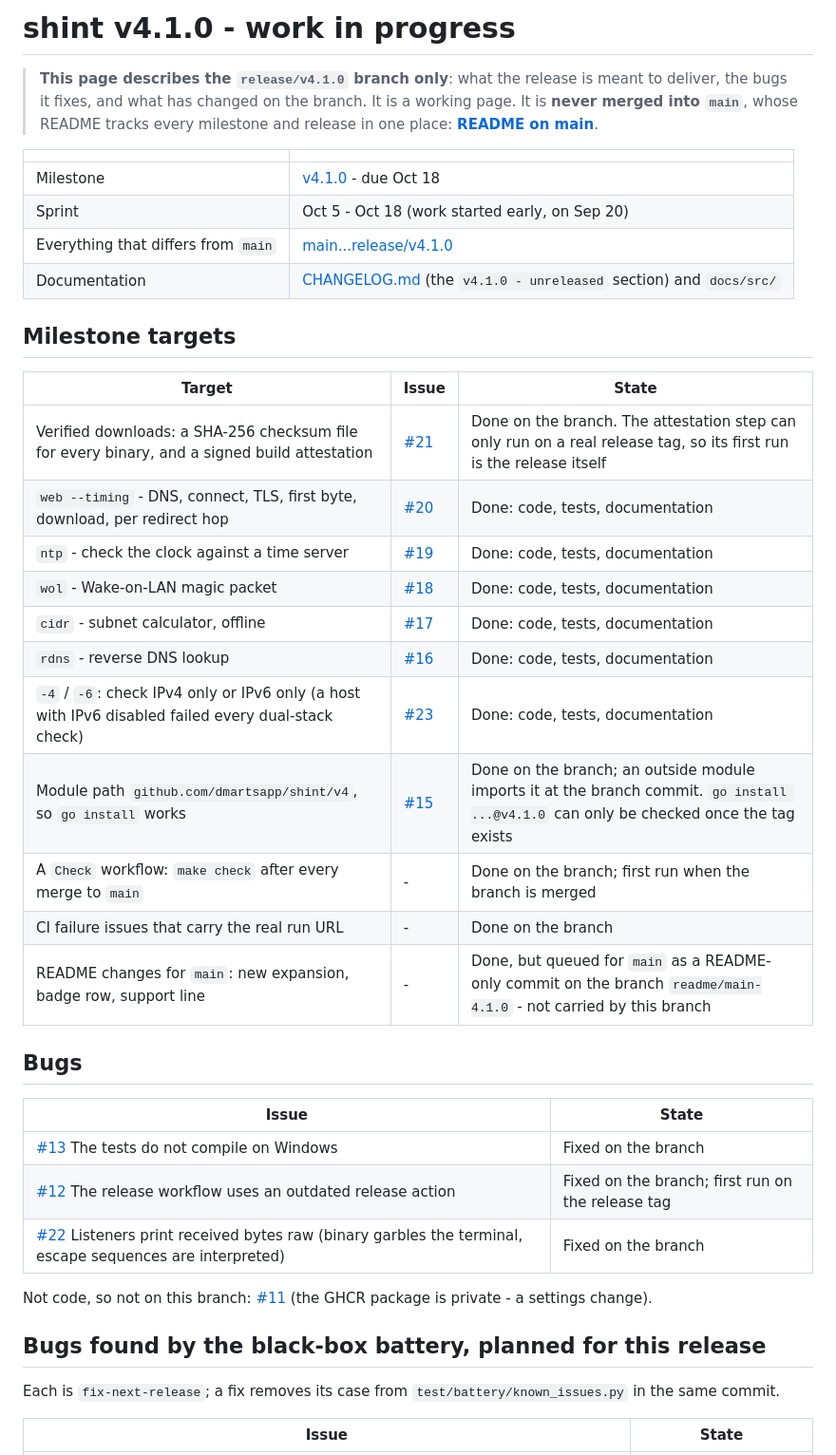
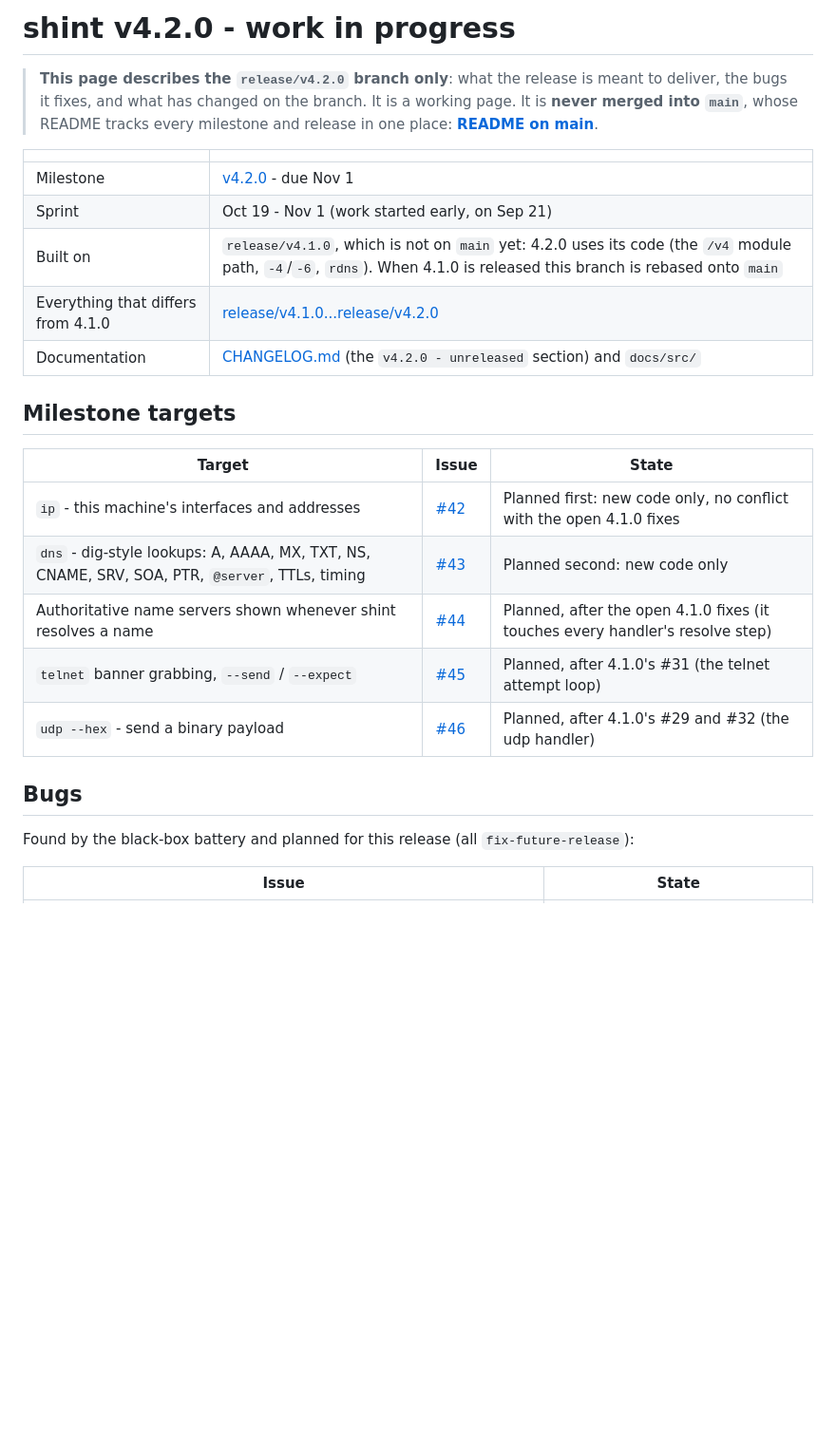
Before and after one commit to dmartsapp/shint, a Markdown page: readme.md, the part around one of its changes. Shown at 95% size. Drawn GitHub-style; blank space fills up the shorter version.

Commit message:
docs: branch README for release/v4.2.0 - milestone targets and the bugs planned for it
The page describes this branch alone (the five features #42-#46 and the five
battery findings #35, #36, #38-#40), says it is stacked on release/v4.1.0 and why,
and is never merged into main.

```diff
--- a/readme.md
+++ b/readme.md
@@ -1,43 +1,28 @@
-# shint v4.1.0 - work in progress
+# shint v4.2.0 - work in progress
 
-> **This page describes the `release/v4.1.0` branch only**: what the release is meant to deliver, the bugs it fixes, and what has changed on the branch. It is a working page. It is **never merged into `main`**, whose README tracks every milestone and release in one place: **[README on main](https://github.com/dmartsapp/shint/blob/main/readme.md)**.
+> **This page describes the `release/v4.2.0` branch only**: what the release is meant to deliver, the bugs it fixes, and what has changed on the branch. It is a working page. It is **never merged into `main`**, whose README tracks every milestone and release in one place: **[README on main](https://github.com/dmartsapp/shint/blob/main/readme.md)**.
 
 | | |
 |---|---|
-| Milestone | [v4.1.0](https://github.com/dmartsapp/shint/milestone/1) - due Oct 18 |
-| Sprint | Oct 5 - Oct 18 (work started early, on Sep 20) |
-| Everything that differs from `main` | [main...release/v4.1.0](https://github.com/dmartsapp/shint/compare/main...release/v4.1.0) |
-| Documentation | [CHANGELOG.md](CHANGELOG.md) (the `v4.1.0 - unreleased` section) and `docs/src/` |
+| Milestone | [v4.2.0](https://github.com/dmartsapp/shint/milestone/3) - due Nov 1 |
+| Sprint | Oct 19 - Nov 1 (work started early, on Sep 21) |
+| Built on | `release/v4.1.0`, which is not on `main` yet: 4.2.0 uses its code (the `/v4` module path, `-4`/`-6`, `rdns`). When 4.1.0 is released this branch is rebased onto `main` |
+| Everything that differs from 4.1.0 | [release/v4.1.0...release/v4.2.0](https://github.com/dmartsapp/shint/compare/release/v4.1.0...release/v4.2.0) |
+| Documentation | [CHANGELOG.md](CHANGELOG.md) (the `v4.2.0 - unreleased` section) and `docs/src/` |
 
 ## Milestone targets
 
 | Target | Issue | State |
 |---|---|---|
-| Verified downloads: a SHA-256 checksum file for every binary, and a signed build attestation | [#21](https://github.com/dmartsapp/shint/issues/21) | Done on the branch. The attestation step can only run on a real release tag, so its first run is the release itself |
-| `web --timing` - DNS, connect, TLS, first byte, download, per redirect hop | [#20](https://github.com/dmartsapp/shint/issues/20) | Done: code, tests, documentation |
-| `ntp` - check the clock against a time server | [#19](https://github.com/dmartsapp/shint/issues/19) | Done: code, tests, documentation |
-| `wol` - Wake-on-LAN magic packet | [#18](https://github.com/dmartsapp/shint/issues/18) | Done: code, tests, documentation |
-| `cidr` - subnet calculator, offline | [#17](https://github.com/dmartsapp/shint/issues/17) | Done: code, tests, documentation |
-| `rdns` - reverse DNS lookup | [#16](https://github.com/dmartsapp/shint/issues/16) | Done: code, tests, documentation |
-| `-4` / `-6`: check IPv4 only or IPv6 only (a host with IPv6 disabled failed every dual-stack check) | [#23](https://github.com/dmartsapp/shint/issues/23) | Done: code, tests, documentation |
-| Module path `github.com/dmartsapp/shint/v4`, so `go install` works | [#15](https://github.com/dmartsapp/shint/issues/15) | Done on the branch; an outside module imports it at the branch commit. `go install ...@v4.1.0` can only be checked once the tag exists |
-| A `Check` workflow: `make check` after every merge to `main` | - | Done on the branch; first run when the branch is merged |
-| CI failure issues that carry the real run URL | - | Done on the branch |
-| README changes for `main`: new expansion, badge row, support line | - | Done, but queued for `main` as a README-only commit on the branch `readme/main-4.1.0` - not carried by this branch |
+| `ip` - this machine's interfaces and addresses | [#42](https://github.com/dmartsapp/shint/issues/42) | Planned first: new code only, no conflict with the open 4.1.0 fixes |
+| `dns` - dig-style lookups: A, AAAA, MX, TXT, NS, CNAME, SRV, SOA, PTR, `@server`, TTLs, timing | [#43](https://github.com/dmartsapp/shint/issues/43) | Planned second: new code only |
+| Authoritative name servers shown whenever shint resolves a name | [#44](https://github.com/dmartsapp/shint/issues/44) | Planned, after the open 4.1.0 fixes (it touches every handler's resolve step) |
+| `telnet` banner grabbing, `--send` / `--expect` | [#45](https://github.com/dmartsapp/shint/issues/45) | Planned, after 4.1.0's #31 (the telnet attempt loop) |
+| `udp --hex` - send a binary payload | [#46](https://github.com/dmartsapp/shint/issues/46) | Planned, after 4.1.0's #29 and #32 (the udp handler) |
 
 ## Bugs
 
-| Issue | State |
-|---|---|
-| [#13](https://github.com/dmartsapp/shint/issues/13) The tests do not compile on Windows | Fixed on the branch |
-| [#12](https://github.com/dmartsapp/shint/issues/12) The release workflow uses an outdated release action | Fixed on the branch; first run on the release tag |
-| [#22](https://github.com/dmartsapp/shint/issues/22) Listeners print received bytes raw (binary garbles the terminal, escape sequences are interpreted) | Fixed on the branch |
-
-Not code, so not on this branch: [#11](https://github.com/dmartsapp/shint/issues/11) (the GHCR package is private - a settings change).
-
-## Bugs found by the black-box battery, planned for this release
-
-Each is `fix-next-release`; a fix removes its case from `test/battery/known_issues.py` in the same commit.
+Found by the black-box battery and planned for this release (all `fix-future-release`):
 
 | Issue | State |
 |---|---|
```
Also changed, not shown: other parts of readme.md (+6 -16 lines).
